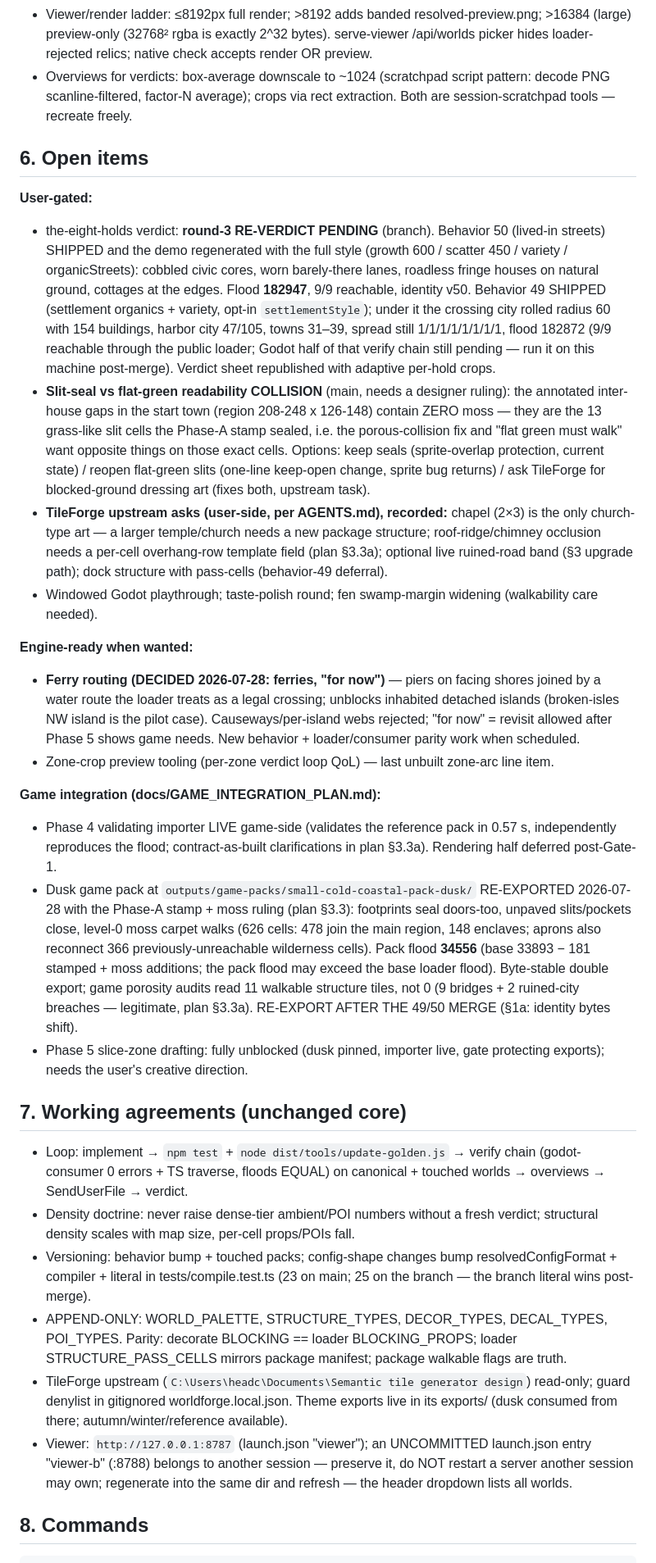
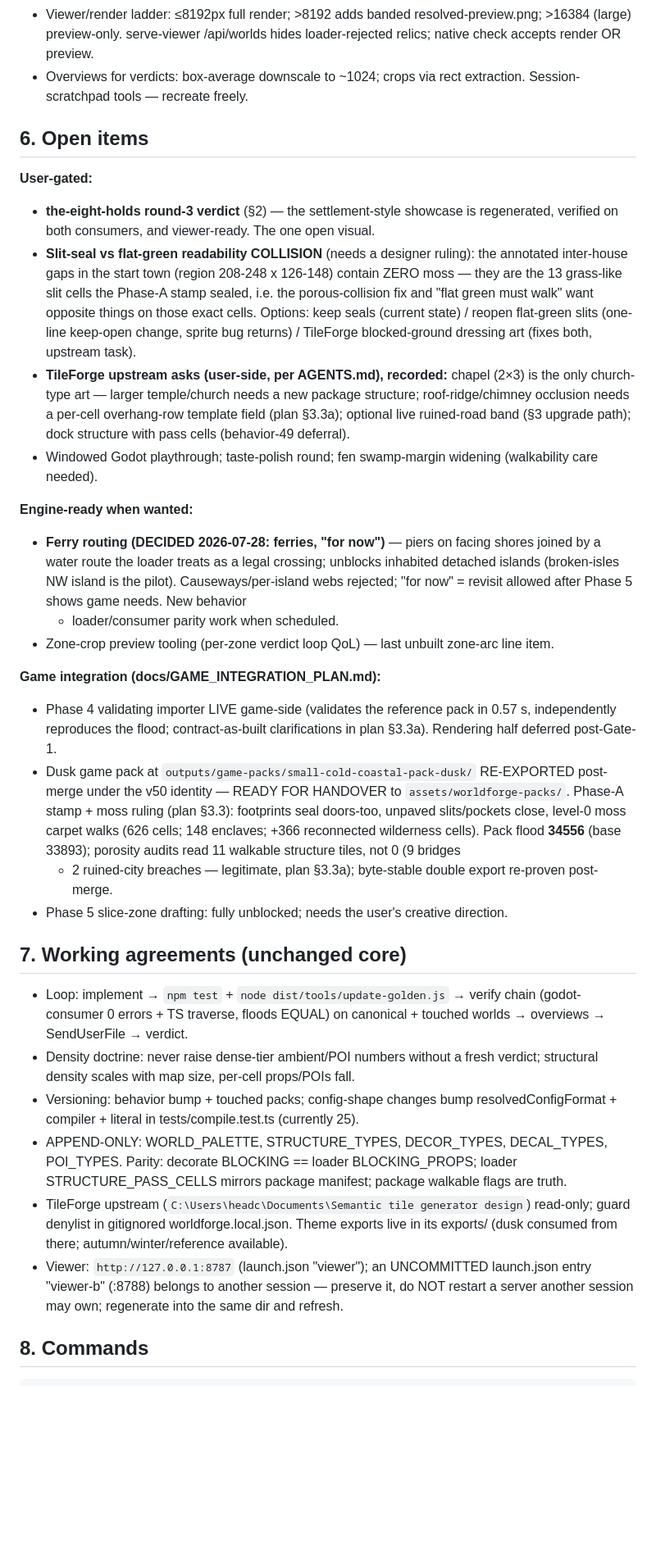
Before and after one commit to tilok1234/WorldForge, a Markdown page: HANDOFF.md, the part around one of its changes. Shown at 82% size. Rendered like a GitHub page; blank space fills up the shorter version.

```diff
--- a/HANDOFF.md
+++ b/HANDOFF.md
@@ -197,41 +186,29 @@ opt-in, style-free recipes byte-identical.
 - Viewer/render ladder: ≤8192px full render; >8192 adds banded
-  resolved-preview.png; >16384 (large) preview-only (32768² rgba is
-  exactly 2^32 bytes). serve-viewer /api/worlds picker hides
-  loader-rejected relics; native check accepts render OR preview.
-- Overviews for verdicts: box-average downscale to ~1024 (scratchpad
-  script pattern: decode PNG scanline-filtered, factor-N average);
-  crops via rect extraction. Both are session-scratchpad tools —
-  recreate freely.
+  resolved-preview.png; >16384 (large) preview-only. serve-viewer
+  /api/worlds hides loader-rejected relics; native check accepts
+  render OR preview.
+- Overviews for verdicts: box-average downscale to ~1024; crops via
+  rect extraction. Session-scratchpad tools — recreate freely.
 
 ## 6. Open items
 
 **User-gated:**
-- the-eight-holds verdict: **round-3 RE-VERDICT PENDING** (branch).
-  Behavior 50 (lived-in streets) SHIPPED and the demo regenerated with
-  the full style (growth 600 / scatter 450 / variety / organicStreets):
-  cobbled civic cores, worn barely-there lanes, roadless fringe houses
-  on natural ground, cottages at the edges. Flood **182947**, 9/9
-  reachable, identity v50. Behavior 49 SHIPPED (settlement organics +
-  variety, opt-in `settlementStyle`); under it the crossing city
-  rolled radius 60 with 154 buildings, harbor city 47/105, towns
-  31–39, spread still 1/1/1/1/1/1/1/1, flood 182872 (9/9 reachable
-  through the public loader; Godot half of that verify chain still
-  pending — run it on this machine post-merge). Verdict sheet
-  republished with adaptive per-hold crops.
-- **Slit-seal vs flat-green readability COLLISION** (main, needs a
-  designer ruling): the annotated inter-house gaps in the start town
-  (region 208-248 x 126-148) contain ZERO moss — they are the 13
-  grass-like slit cells the Phase-A stamp sealed, i.e. the
-  porous-collision fix and "flat green must walk" want opposite
-  things on those exact cells. Options: keep seals (sprite-overlap
-  protection, current state) / reopen flat-green slits (one-line
-  keep-open change, sprite bug returns) / ask TileForge for
+- **the-eight-holds round-3 verdict** (§2) — the settlement-style
+  showcase is regenerated, verified on both consumers, and
+  viewer-ready. The one open visual.
+- **Slit-seal vs flat-green readability COLLISION** (needs a designer
+  ruling): the annotated inter-house gaps in the start town (region
+  208-248 x 126-148) contain ZERO moss — they are the 13 grass-like
+  slit cells the Phase-A stamp sealed, i.e. the porous-collision fix
+  and "flat green must walk" want opposite things on those exact
+  cells. Options: keep seals (current state) / reopen flat-green
+  slits (one-line keep-open change, sprite bug returns) / TileForge
   blocked-ground dressing art (fixes both, upstream task).
 - **TileForge upstream asks (user-side, per AGENTS.md), recorded:**
-  chapel (2×3) is the only church-type art — a larger temple/church
+  chapel (2×3) is the only church-type art — larger temple/church
   needs a new package structure; roof-ridge/chimney occlusion needs a
   per-cell overhang-row template field (plan §3.3a); optional live
-  ruined-road band (§3 upgrade path); dock structure with pass-cells
+  ruined-road band (§3 upgrade path); dock structure with pass cells
   (behavior-49 deferral).
 - Windowed Godot playthrough; taste-polish round; fen swamp-margin
   widening (walkability care needed).
@@ -240,9 +217,9 @@ opt-in, style-free recipes byte-identical.
 - **Ferry routing (DECIDED 2026-07-28: ferries, "for now")** — piers
   on facing shores joined by a water route the loader treats as a
   legal crossing; unblocks inhabited detached islands (broken-isles
-  NW island is the pilot case). Causeways/per-island webs rejected;
-  "for now" = revisit allowed after Phase 5 shows game needs. New
-  behavior + loader/consumer parity work when scheduled.
+  NW island is the pilot). Causeways/per-island webs rejected; "for
+  now" = revisit allowed after Phase 5 shows game needs. New behavior
+  + loader/consumer parity work when scheduled.
 - Zone-crop preview tooling (per-zone verdict loop QoL) — last
   unbuilt zone-arc line item.
 
@@ -251,18 +228,16 @@ opt-in, style-free recipes byte-identical.
   pack in 0.57 s, independently reproduces the flood; contract-as-built
   clarifications in plan §3.3a). Rendering half deferred post-Gate-1.
 - Dusk game pack at `outputs/game-packs/small-cold-coastal-pack-dusk/`
-  RE-EXPORTED 2026-07-28 with the Phase-A stamp + moss ruling
-  (plan §3.3): footprints seal doors-too, unpaved slits/pockets close,
-  level-0 moss carpet walks (626 cells: 478 join the main region, 148
-  enclaves; aprons also reconnect 366 previously-unreachable
-  wilderness cells). Pack flood **34556** (base 33893 − 181 stamped +
-  moss additions; the pack flood may exceed the base loader flood).
-  Byte-stable double export; game porosity audits read 11 walkable
-  structure tiles, not 0 (9 bridges + 2 ruined-city breaches —
-  legitimate, plan §3.3a). RE-EXPORT AFTER THE 49/50 MERGE (§1a:
-  identity bytes shift).
-- Phase 5 slice-zone drafting: fully unblocked (dusk pinned, importer
-  live, gate protecting exports); needs the user's creative direction.
+  RE-EXPORTED post-merge under the v50 identity — READY FOR HANDOVER
+  to `assets/worldforge-packs/`. Phase-A stamp + moss ruling
+  (plan §3.3): footprints seal doors-too, unpaved slits/pockets
+  close, level-0 moss carpet walks (626 cells; 148 enclaves; +366
+  reconnected wilderness cells). Pack flood **34556** (base 33893);
+  porosity audits read 11 walkable structure tiles, not 0 (9 bridges
+  + 2 ruined-city breaches — legitimate, plan §3.3a); byte-stable
+  double export re-proven post-merge.
+- Phase 5 slice-zone drafting: fully unblocked; needs the user's
+  creative direction.
 
 ## 7. Working agreements (unchanged core)
 
@@ -274,7 +249,7 @@ opt-in, style-free recipes byte-identical.
   props/POIs fall.
 - Versioning: behavior bump + touched packs; config-shape changes bump
   resolvedConfigFormat + compiler + literal in tests/compile.test.ts
-  (23 on main; 25 on the branch — the branch literal wins post-merge).
+  (currently 25).
 - APPEND-ONLY: WORLD_PALETTE, STRUCTURE_TYPES, DECOR_TYPES,
   DECAL_TYPES, POI_TYPES. Parity: decorate BLOCKING == loader
   BLOCKING_PROPS; loader STRUCTURE_PASS_CELLS mirrors package manifest;
@@ -286,8 +261,7 @@ opt-in, style-free recipes byte-identical.
 - Viewer: `http://127.0.0.1:8787` (launch.json "viewer"); an
   UNCOMMITTED launch.json entry "viewer-b" (:8788) belongs to another
   session — preserve it, do NOT restart a server another session may
-  own; regenerate into the same dir and refresh — the header dropdown
-  lists all worlds.
+  own; regenerate into the same dir and refresh.
 
 ## 8. Commands
 
```
Also changed, not shown: other parts of HANDOFF.md (+112 -123 lines).
